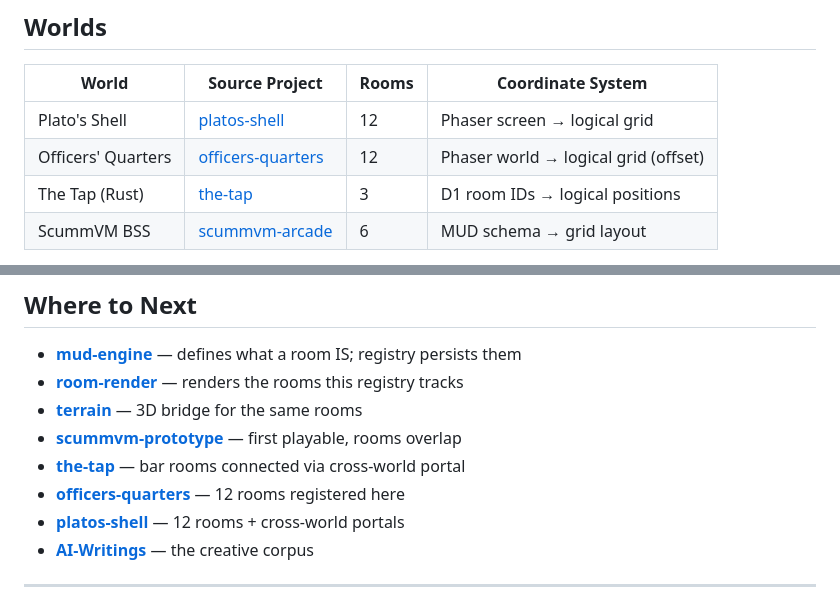
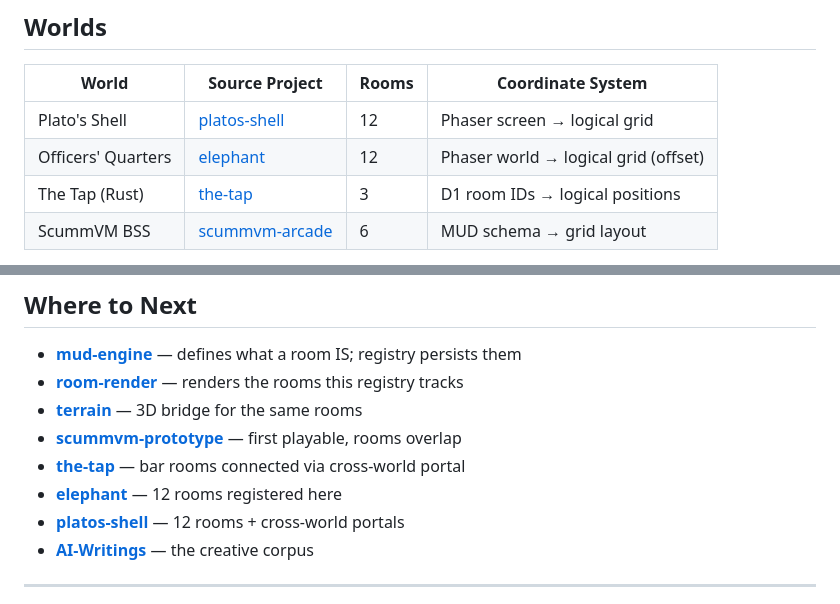
Before and after one commit to SuperInstance/terrain, a Markdown page: external/spatial-registry/README.md, 2 parts joined by grey strips. Drawn GitHub-style.

Commit message:
docs: org-wide link repair — repo renames + master→main (scout phase 2)

```diff
--- a/external/spatial-registry/README.md
+++ b/external/spatial-registry/README.md
@@ -32,7 +32,7 @@ It does not care what the rooms look like. It does not care if they are rendered
 | World | Source Project | Rooms | Coordinate System |
 |-------|---------------|-------|-------------------|
 | Plato's Shell | [platos-shell](https://github.com/SuperInstance/platos-shell) | 12 | Phaser screen → logical grid |
-| Officers' Quarters | [officers-quarters](https://github.com/SuperInstance/officers-quarters) | 12 | Phaser world → logical grid (offset) |
+| Officers' Quarters | [elephant](https://github.com/SuperInstance/elephant) | 12 | Phaser world → logical grid (offset) |
 | The Tap (Rust) | [the-tap](https://github.com/SuperInstance/the-tap) | 3 | D1 room IDs → logical positions |
 | ScummVM BSS | [scummvm-arcade](https://github.com/SuperInstance/scummvm-arcade) | 6 | MUD schema → grid layout |
 
@@ -89,7 +89,7 @@ const path = registry.findPath('tap-bar', 'wheelhouse');
 - **[terrain](https://github.com/SuperInstance/terrain)** — 3D bridge for the same rooms
 - **[scummvm-prototype](https://github.com/SuperInstance/scummvm-prototype)** — first playable, rooms overlap
 - **[the-tap](https://github.com/SuperInstance/the-tap)** — bar rooms connected via cross-world portal
-- **[officers-quarters](https://github.com/SuperInstance/officers-quarters)** — 12 rooms registered here
+- **[elephant](https://github.com/SuperInstance/elephant)** — 12 rooms registered here
 - **[platos-shell](https://github.com/SuperInstance/platos-shell)** — 12 rooms + cross-world portals
 - **[AI-Writings](https://github.com/SuperInstance/AI-Writings/tree/main/prose)** — the creative corpus
 
```
Also changed, not shown: other parts of external/spatial-registry/README.md (+1 -1 lines), README.md (+1 -1 lines).
